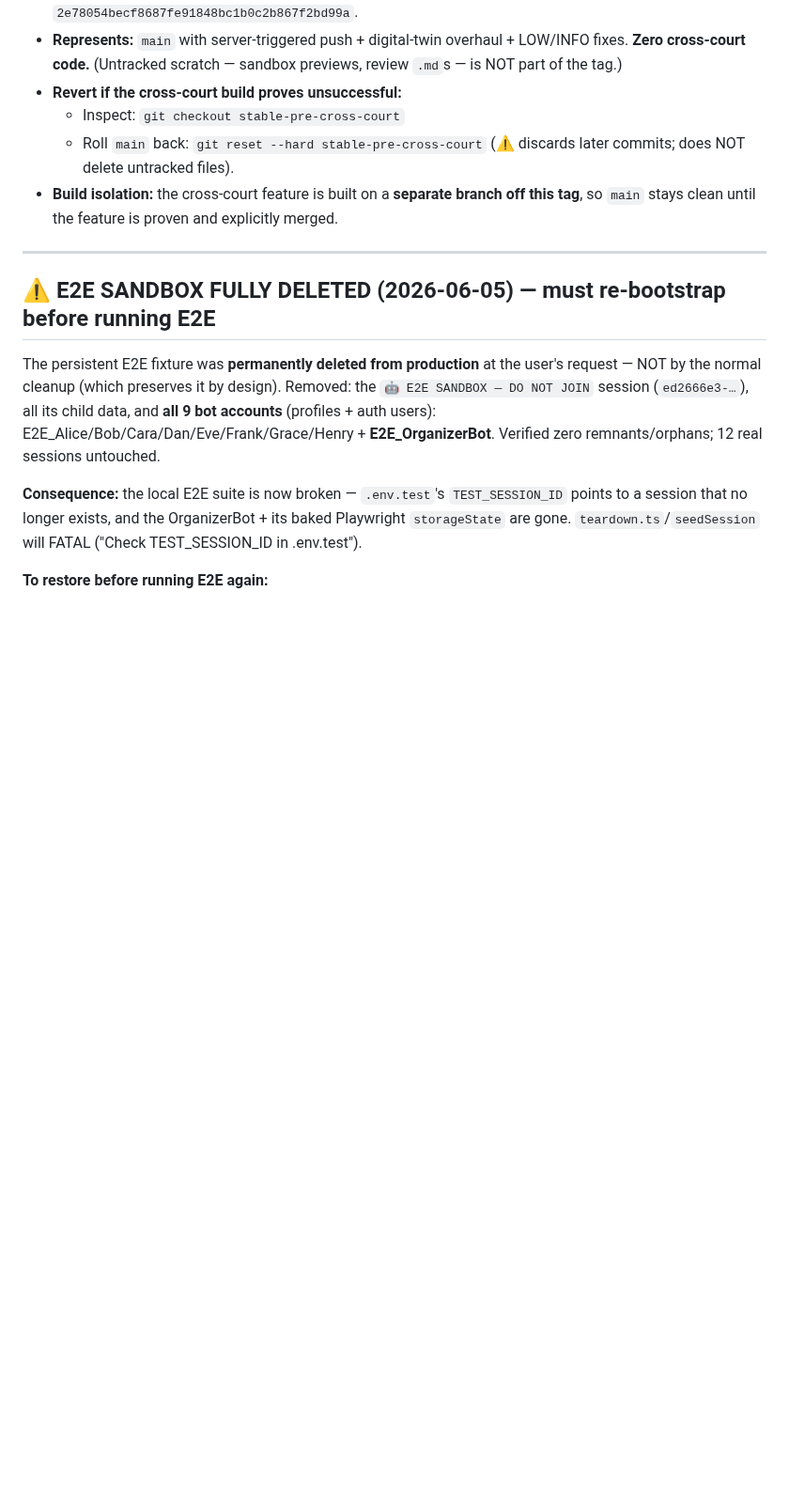
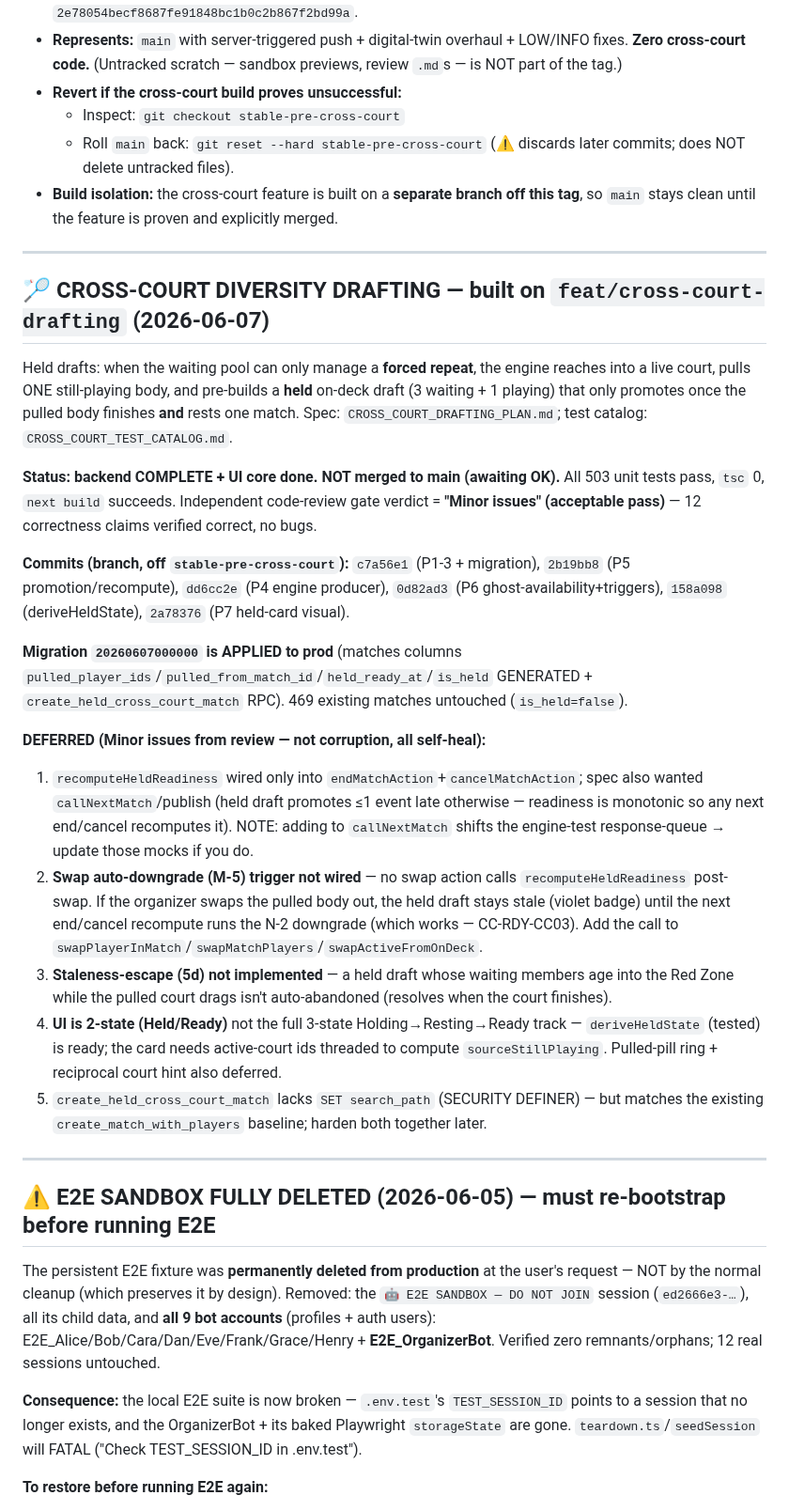
Before and after one commit to Nayzjuan/badminton-app, a Markdown page: MEMORY.md, the part around the change. Shown at 94% size. GitHub-like rendering; blank space fills up the shorter version.

```diff
--- a/MEMORY.md
+++ b/MEMORY.md
@@ -16,6 +16,25 @@ Before building the **Cross-Court Diversity Drafting** feature (`CROSS_COURT_DRA
   - Inspect: `git checkout stable-pre-cross-court`
   - Roll `main` back: `git reset --hard stable-pre-cross-court` (⚠️ discards later commits; does NOT delete untracked files).
 - **Build isolation:** the cross-court feature is built on a **separate branch off this tag**, so `main` stays clean until the feature is proven and explicitly merged.
+
+---
+
+## 🏸 CROSS-COURT DIVERSITY DRAFTING — built on `feat/cross-court-drafting` (2026-06-07)
+
+Held drafts: when the waiting pool can only manage a **forced repeat**, the engine reaches into a live court, pulls ONE still-playing body, and pre-builds a **held** on-deck draft (3 waiting + 1 playing) that only promotes once the pulled body finishes **and** rests one match. Spec: `CROSS_COURT_DRAFTING_PLAN.md`; test catalog: `CROSS_COURT_TEST_CATALOG.md`.
+
+**Status: backend COMPLETE + UI core done. NOT merged to main (awaiting OK).** All 503 unit tests pass, `tsc` 0, `next build` succeeds. Independent code-review gate verdict = **"Minor issues" (acceptable pass)** — 12 correctness claims verified correct, no bugs.
+
+**Commits (branch, off `stable-pre-cross-court`):** `c7a56e1` (P1-3 + migration), `2b19bb8` (P5 promotion/recompute), `dd6cc2e` (P4 engine producer), `0d82ad3` (P6 ghost-availability+triggers), `158a098` (deriveHeldState), `2a78376` (P7 held-card visual).
+
+**Migration `20260607000000` is APPLIED to prod** (matches columns `pulled_player_ids`/`pulled_from_match_id`/`held_ready_at`/`is_held` GENERATED + `create_held_cross_court_match` RPC). 469 existing matches untouched (`is_held=false`).
+
+**DEFERRED (Minor issues from review — not corruption, all self-heal):**
+1. `recomputeHeldReadiness` wired only into `endMatchAction`+`cancelMatchAction`; spec also wanted `callNextMatch`/publish (held draft promotes ≤1 event late otherwise — readiness is monotonic so any next end/cancel recomputes it). NOTE: adding to `callNextMatch` shifts the engine-test response-queue → update those mocks if you do.
+2. **Swap auto-downgrade (M-5) trigger not wired** — no swap action calls `recomputeHeldReadiness` post-swap. If the organizer swaps the pulled body out, the held draft stays stale (violet badge) until the next end/cancel recompute runs the N-2 downgrade (which works — CC-RDY-CC03). Add the call to `swapPlayerInMatch`/`swapMatchPlayers`/`swapActiveFromOnDeck`.
+3. **Staleness-escape (5d) not implemented** — a held draft whose waiting members age into the Red Zone while the pulled court drags isn't auto-abandoned (resolves when the court finishes).
+4. **UI is 2-state (Held/Ready)** not the full 3-state Holding→Resting→Ready track — `deriveHeldState` (tested) is ready; the card needs active-court ids threaded to compute `sourceStillPlaying`. Pulled-pill ring + reciprocal court hint also deferred.
+5. `create_held_cross_court_match` lacks `SET search_path` (SECURITY DEFINER) — but matches the existing `create_match_with_players` baseline; harden both together later.
 
 ---
 
```
Also changed, not shown: APP_MANIFEST.md (+16 -0 lines).
